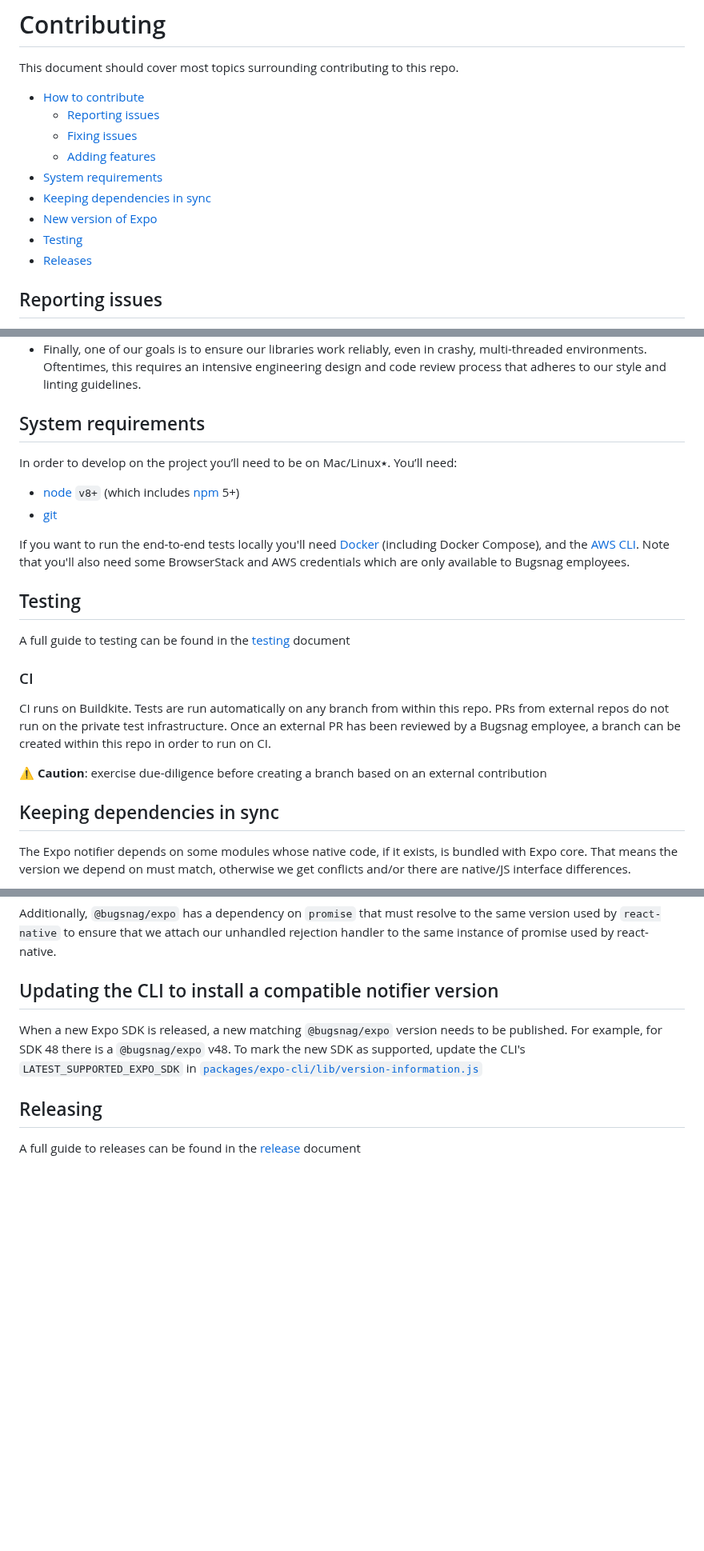
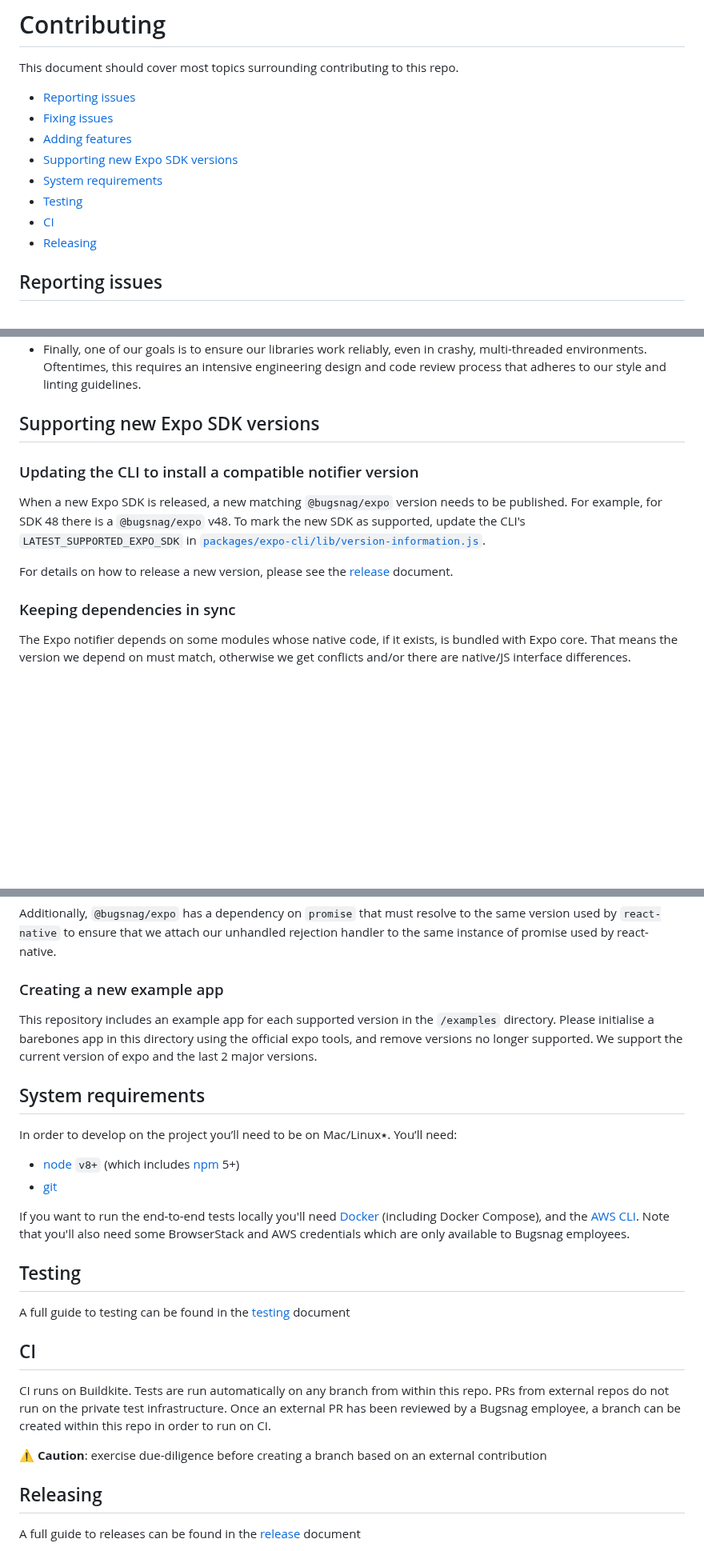
Before and after one commit to bugsnag/bugsnag-expo, a Markdown page: CONTRIBUTING.md, 3 parts joined by grey strips. Shown at 80% size. Drawn GitHub-style; blank space fills up the shorter version.

Commit message:
docs: :memo: update CONTRIBUTING.md

```diff
--- a/CONTRIBUTING.md
+++ b/CONTRIBUTING.md
@@ -2,15 +2,14 @@
 
 This document should cover most topics surrounding contributing to this repo.
 
-* [How to contribute](#how-to-contribute)
-  * [Reporting issues](#reporting-issues)
-  * [Fixing issues](#fixing-issues)
-  * [Adding features](#adding-features)
+* [Reporting issues](#reporting-issues)
+* [Fixing issues](#fixing-issues)
+* [Adding features](#adding-features)
+* [Supporting new Expo SDK versions](#supporting-new-expo-sdk-versions)
 * [System requirements](#system-requirements)
-* [Keeping dependencies in sync](#keeping-dependencies-in-sync)
-* [New version of Expo](#updating-the-cli-to-install-a-compatible-notifier-version)
 * [Testing](#testing)
-* [Releases](#releases)
+* [CI](#ci)
+* [Releasing](#releasing)
 
 ## Reporting issues
 Are you having trouble getting started? Please [contact us directly](mailto:support@bugsnag.com?subject=%5BGitHub%5D%20bugsnag-expo%20-%20having%20trouble%20getting%20started%20with%20Bugsnag) for assistance with integrating Bugsnag into your application.
@@ -43,25 +42,15 @@ Here’s a bit about our process designing and building the Bugsnag libraries:
 * Our open source libraries span many languages and frameworks so we strive to ensure they are idiomatic on the given platform, but also consistent in terminology between platforms. That way the core concepts are familiar whether you adopt Bugsnag for one platform or many.
 * Finally, one of our goals is to ensure our libraries work reliably, even in crashy, multi-threaded environments. Oftentimes, this requires an intensive engineering design and code review process that adheres to our style and linting guidelines.
 
-## System requirements
+## Supporting new Expo SDK versions
 
-In order to develop on the project you’ll need to be on Mac/Linux٭. You’ll need:
-- [node](https://nodejs.org) `v8+` (which includes [npm](https://www.npmjs.com/get-npm) 5+)
-- [git](https://git-scm.com/)
+### Updating the CLI to install a compatible notifier version
 
-If you want to run the end-to-end tests locally you'll need [Docker](https://www.docker.com/products/docker-desktop) (including Docker Compose), and the [AWS CLI](https://aws.amazon.com/cli/). Note that you'll also need some BrowserStack and AWS credentials which are only available to Bugsnag employees.
+When a new Expo SDK is released, a new matching `@bugsnag/expo` version needs to be published. For example, for SDK 48 there is a `@bugsnag/expo` v48. To mark the new SDK as supported, update the CLI's `LATEST_SUPPORTED_EXPO_SDK` in [`packages/expo-cli/lib/version-information.js`](./packages/expo-cli/lib/version-information.js).
 
-## Testing
+For details on how to release a new version, please see the [release](./docs/RELEASING.md#new-major-release) document.
 
-A full guide to testing can be found in the [testing](./docs/TESTING.md) document
-
-### CI
-
-CI runs on Buildkite. Tests are run automatically on any branch from within this repo. PRs from external repos do not run on the private test infrastructure. Once an external PR has been reviewed by a Bugsnag employee, a branch can be created within this repo in order to run on CI.
-
-⚠️ __Caution__: exercise due-diligence before creating a branch based on an external contribution
-
-## Keeping dependencies in sync
+### Keeping dependencies in sync
 
 The Expo notifier depends on some modules whose native code, if it exists, is bundled with Expo core. That means the version we depend on must match, otherwise we get conflicts and/or there are native/JS interface differences.
 
@@ -84,9 +73,27 @@ https://github.com/expo/expo/blob/main/packages/expo/bundledNativeModules.json
 
 Additionally, `@bugsnag/expo` has a dependency on `promise` that must resolve to the same version used by `react-native` to ensure that we attach our unhandled rejection handler to the same instance of promise used by react-native.
 
-## Updating the CLI to install a compatible notifier version
+### Creating a new example app
 
-When a new Expo SDK is released, a new matching `@bugsnag/expo` version needs to be published. For example, for SDK 48 there is a `@bugsnag/expo` v48. To mark the new SDK as supported, update the CLI's `LATEST_SUPPORTED_EXPO_SDK` in [`packages/expo-cli/lib/version-information.js`](./packages/expo-cli/lib/version-information.js)
+This repository includes an example app for each supported version in the `/examples` directory. Please initialise a barebones app in this directory using the official expo tools, and remove versions no longer supported. We support the current version of expo and the last 2 major versions.
+
+## System requirements
+
+In order to develop on the project you’ll need to be on Mac/Linux٭. You’ll need:
+- [node](https://nodejs.org) `v8+` (which includes [npm](https://www.npmjs.com/get-npm) 5+)
+- [git](https://git-scm.com/)
+
+If you want to run the end-to-end tests locally you'll need [Docker](https://www.docker.com/products/docker-desktop) (including Docker Compose), and the [AWS CLI](https://aws.amazon.com/cli/). Note that you'll also need some BrowserStack and AWS credentials which are only available to Bugsnag employees.
+
+## Testing
+
+A full guide to testing can be found in the [testing](./docs/TESTING.md) document
+
+## CI
+
+CI runs on Buildkite. Tests are run automatically on any branch from within this repo. PRs from external repos do not run on the private test infrastructure. Once an external PR has been reviewed by a Bugsnag employee, a branch can be created within this repo in order to run on CI.
+
+⚠️ __Caution__: exercise due-diligence before creating a branch based on an external contribution
 
 ## Releasing
 
```
